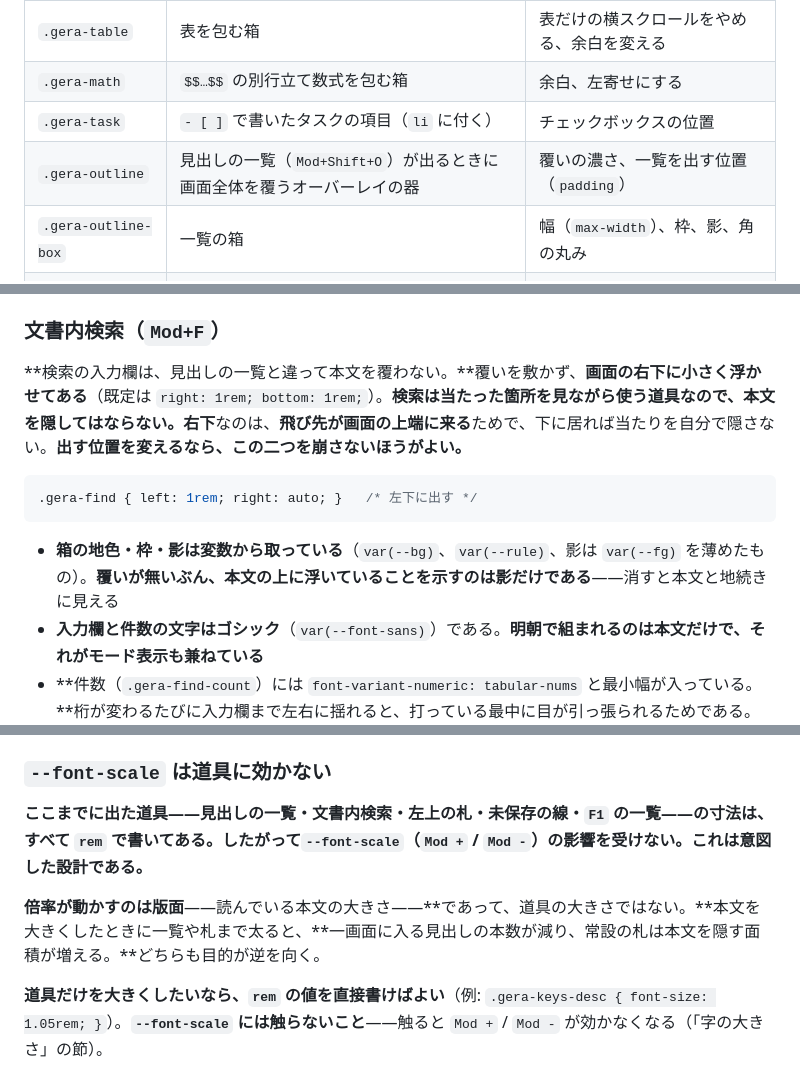
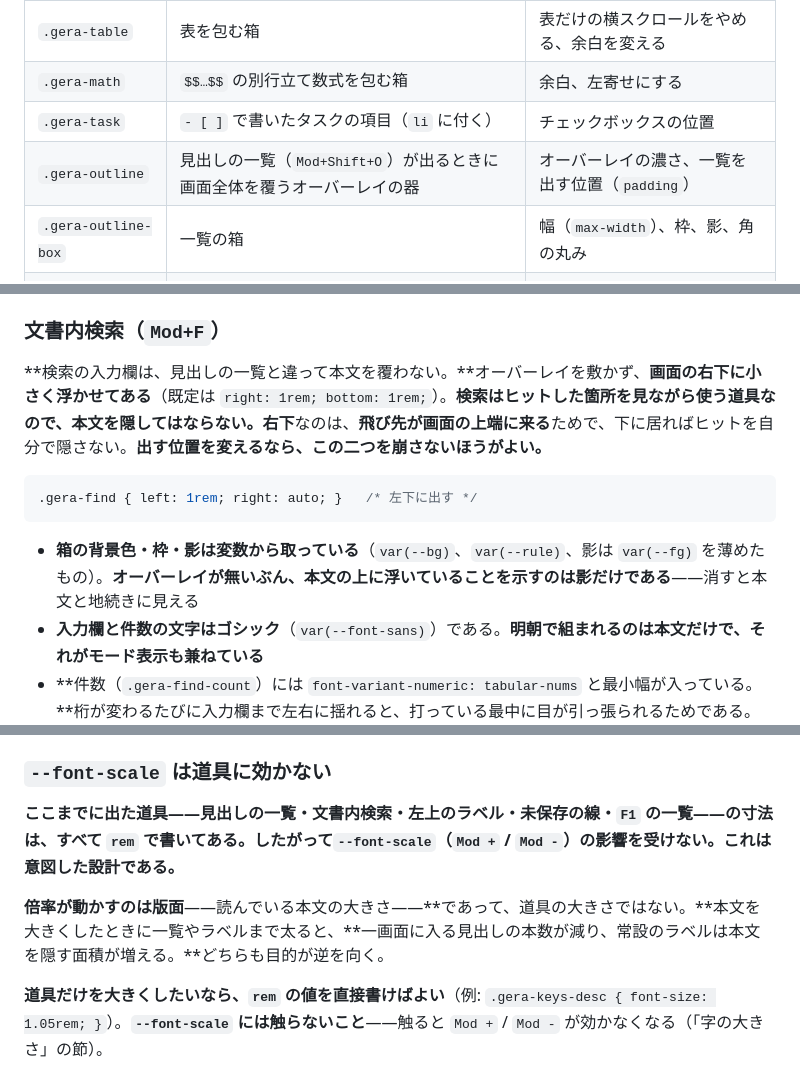
Before and after one commit to mat-der-D/gera, a Markdown page: docs/CSS.md, 3 parts joined by grey strips. GitHub-like rendering.

````diff
--- a/docs/CSS.md
+++ b/docs/CSS.md
@@ -167,7 +167,7 @@ gera の閲覧モードは、**素の HTML と、数えるほどのクラス名*
 | `.gera-table` | 表を包む箱 | 表だけの横スクロールをやめる、余白を変える |
 | `.gera-math` | `$$…$$` の別行立て数式を包む箱 | 余白、左寄せにする |
 | `.gera-task` | `- [ ]` で書いたタスクの項目（`li` に付く） | チェックボックスの位置 |
-| `.gera-outline` | 見出しの一覧（`Mod+Shift+O`）が出るときに画面全体を覆うオーバーレイの器 | 覆いの濃さ、一覧を出す位置（`padding`） |
+| `.gera-outline` | 見出しの一覧（`Mod+Shift+O`）が出るときに画面全体を覆うオーバーレイの器 | オーバーレイの濃さ、一覧を出す位置（`padding`） |
 | `.gera-outline-box` | 一覧の箱 | 幅（`max-width`）、枠、影、角の丸み |
 | `.gera-outline-input` | 絞り込みの入力欄 | 書体、大きさ、余白 |
 | `.gera-outline-list` | 一覧本体（縦にスクロールする） | 書体、大きさ |
@@ -204,13 +204,13 @@ gera の閲覧モードは、**素の HTML と、数えるほどのクラス名*
 
 ### 文書内検索（`Mod+F`）
 
-**検索の入力欄は、見出しの一覧と違って本文を覆わない。**覆いを敷かず、**画面の右下に小さく浮かせてある**（既定は `right: 1rem; bottom: 1rem;`）。**検索は当たった箇所を見ながら使う道具なので、本文を隠してはならない。**右**下**なのは、**飛び先が画面の上端に来る**ためで、下に居れば当たりを自分で隠さない。**出す位置を変えるなら、この二つを崩さないほうがよい。**
+**検索の入力欄は、見出しの一覧と違って本文を覆わない。**オーバーレイを敷かず、**画面の右下に小さく浮かせてある**（既定は `right: 1rem; bottom: 1rem;`）。**検索はヒットした箇所を見ながら使う道具なので、本文を隠してはならない。**右**下**なのは、**飛び先が画面の上端に来る**ためで、下に居ればヒットを自分で隠さない。**出す位置を変えるなら、この二つを崩さないほうがよい。**
 
 ```css
 .gera-find { left: 1rem; right: auto; }   /* 左下に出す */
 ```
 
-- **箱の地色・枠・影は変数から取っている**（`var(--bg)`、`var(--rule)`、影は `var(--fg)` を薄めたもの）。**覆いが無いぶん、本文の上に浮いていることを示すのは影だけである**——消すと本文と地続きに見える
+- **箱の背景色・枠・影は変数から取っている**（`var(--bg)`、`var(--rule)`、影は `var(--fg)` を薄めたもの）。**オーバーレイが無いぶん、本文の上に浮いていることを示すのは影だけである**——消すと本文と地続きに見える
 - **入力欄と件数の文字はゴシック**（`var(--font-sans)`）である。**明朝で組まれるのは本文だけで、それがモード表示も兼ねている**
 - **件数（`.gera-find-count`）には `font-variant-numeric: tabular-nums` と最小幅が入っている。**桁が変わるたびに入力欄まで左右に揺れると、打っている最中に目が引っ張られるためである。**幅を狭めるときはこの点に注意する**
 - **`.gera-find-none` は 0 件のときだけ件数側に足される。**色を変えているのは、0 件と「1 / 13」を一目で見分けるためだけである
@@ -304,9 +304,9 @@ gera の閲覧モードは、**素の HTML と、数えるほどのクラス名*
 
 ### `--font-scale` は道具に効かない
 
-**ここまでに出た道具——見出しの一覧・文書内検索・左上の札・未保存の線・`F1` の一覧——の寸法は、すべて `rem` で書いてある。**したがって**`--font-scale`（`Mod +` / `Mod -`）の影響を受けない。これは意図した設計である。**
+**ここまでに出た道具——見出しの一覧・文書内検索・左上のラベル・未保存の線・`F1` の一覧——の寸法は、すべて `rem` で書いてある。**したがって**`--font-scale`（`Mod +` / `Mod -`）の影響を受けない。これは意図した設計である。**
 
-**倍率が動かすのは版面**——読んでいる本文の大きさ——**であって、道具の大きさではない。**本文を大きくしたときに一覧や札まで太ると、**一画面に入る見出しの本数が減り、常設の札は本文を隠す面積が増える。**どちらも目的が逆を向く。
+**倍率が動かすのは版面**——読んでいる本文の大きさ——**であって、道具の大きさではない。**本文を大きくしたときに一覧やラベルまで太ると、**一画面に入る見出しの本数が減り、常設のラベルは本文を隠す面積が増える。**どちらも目的が逆を向く。
 
 **道具だけを大きくしたいなら、`rem` の値を直接書けばよい**（例: `.gera-keys-desc { font-size: 1.05rem; }`）。**`--font-scale` には触らないこと**——触ると `Mod +` / `Mod -` が効かなくなる（「字の大きさ」の節）。
 
````
Also changed, not shown: other parts of docs/CSS.md (+26 -26 lines).
